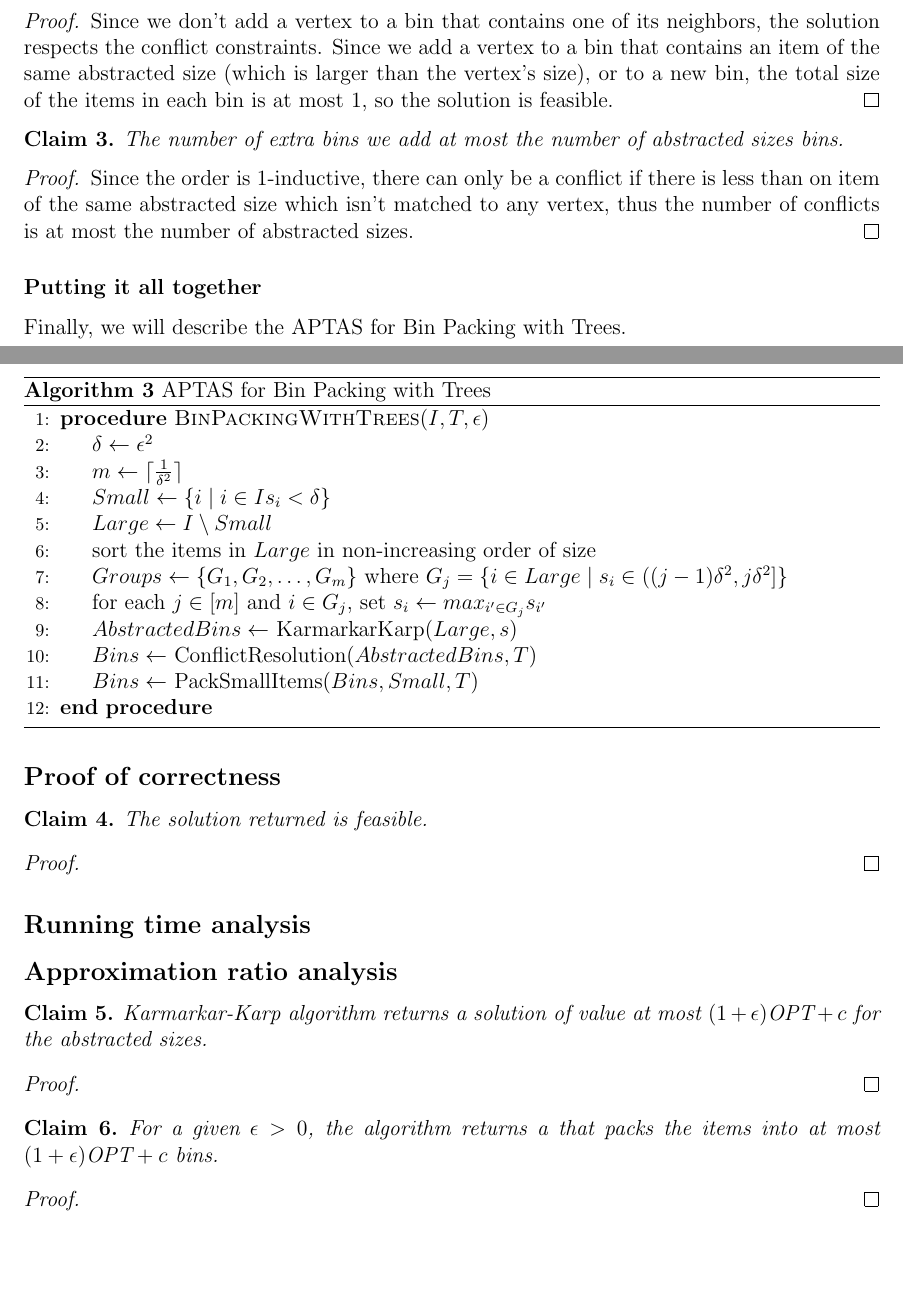
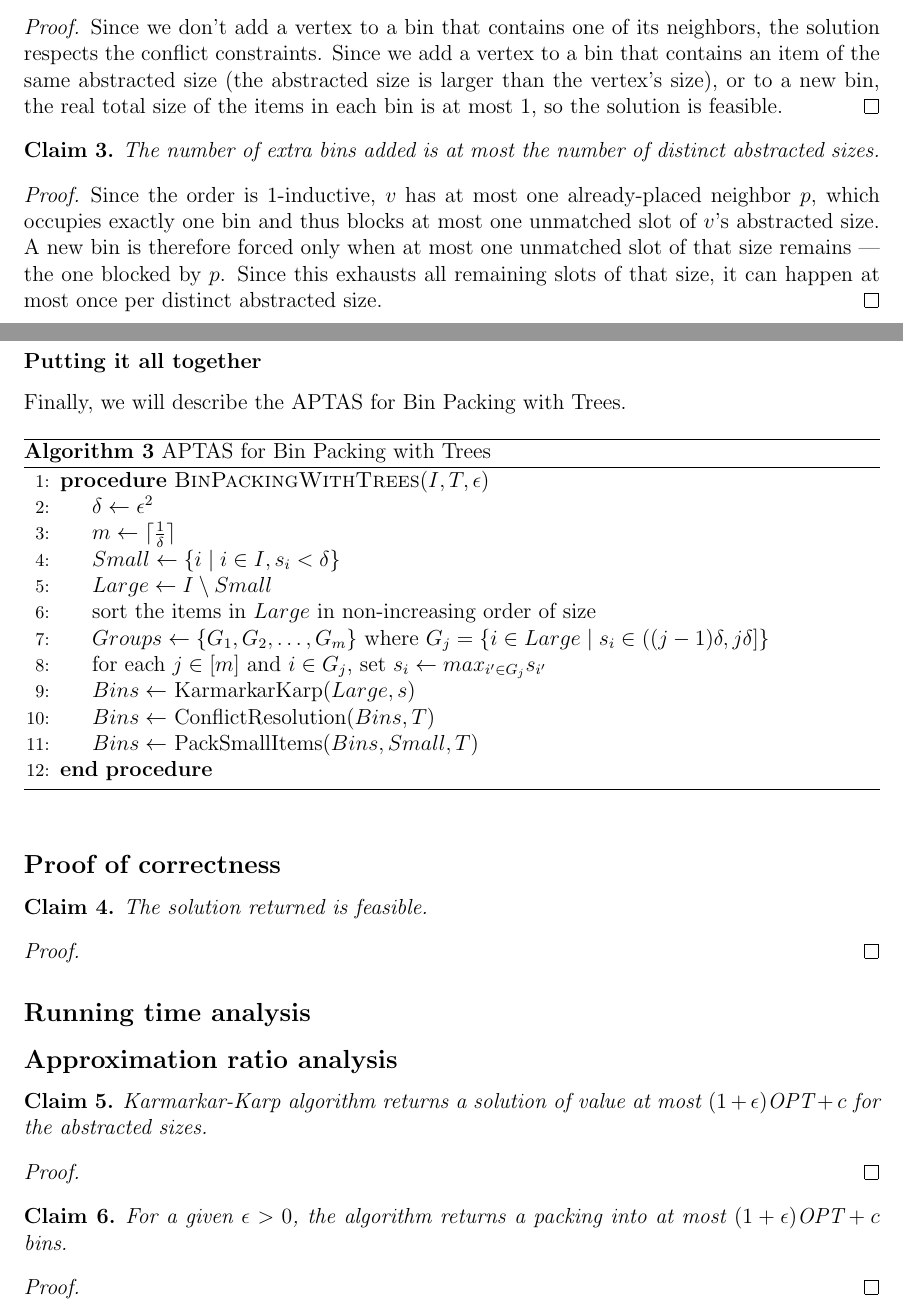
Before and after one commit to IlayMenahem/approximation-algorithms, a LaTeX problem sheet (hw3/hw3_sol.tex, which reads hw3/sections/4.tex): two parts of pages 3 and 4 of 6, joined at a grey line, cut so that both start at the same text, the shorter picture padded with empty space. Compiled offline with pdfLaTeX.

Commit message:
typo and proof corrections

```diff
--- a/hw3/sections/4.tex
+++ b/hw3/sections/4.tex
@@ -88,15 +88,15 @@ The solution returned is conflict-free and feasible.
 
 \begin{proof}
 Since we don't add a vertex to a bin that contains one of its neighbors, the solution respects the conflict constraints.
-Since we add a vertex to a bin that contains an item of the same abstracted size (which is larger than the vertex's size), or to a new bin, the total size of the items in each bin is at most 1, so the solution is feasible.
+Since we add a vertex to a bin that contains an item of the same abstracted size (the abstracted size is larger than the vertex's size), or to a new bin, the real total size of the items in each bin is at most 1, so the solution is feasible.
 \end{proof}
 
 \begin{claim}
-The number of extra bins we add at most the number of abstracted sizes bins.
+The number of extra bins added is at most the number of distinct abstracted sizes.
 \end{claim}
 
 \begin{proof}
-Since the order is 1-inductive, there can only be a conflict if there is less than on item of the same abstracted size which isn't matched to any vertex, thus the number of conflicts is at most the number of abstracted sizes.
+Since the order is 1-inductive, $v$ has at most one already-placed neighbor $p$, which occupies exactly one bin and thus blocks at most one unmatched slot of $v$'s abstracted size. A new bin is therefore forced only when at most one unmatched slot of that size remains — the one blocked by $p$. Since this exhausts all remaining slots of that size, it can happen at most once per distinct abstracted size.
 \end{proof}
 
 \subsubsection*{Putting it all together}
@@ -107,18 +107,18 @@ Finally, we will describe the APTAS for Bin Packing with Trees.
     \Procedure{BinPackingWithTrees}{$I, T, \eps$}
     % separate the items into small and large items
     \State $\delta \gets \eps^2$
-    \State $m \gets \lceil \frac{1}{\delta^2} \rceil$
-    \State $Small \gets \{i \mid i \in I s_i < \delta\}$
+    \State $m \gets \lceil \frac{1}{\delta} \rceil$
+    \State $Small \gets \{i \mid i \in I, s_i < \delta\}$
     \State $Large \gets I \setminus Small$
     \State sort the items in $Large$ in non-increasing order of size
-    \State $Groups \gets \{G_1, G_2, \ldots, G_m\}$ where $G_j = \{i \in Large \mid s_i \in ((j-1)\delta^2, j\delta^2]\}$
+    \State $Groups \gets \{G_1, G_2, \ldots, G_m\}$ where $G_j = \{i \in Large \mid s_i \in ((j-1)\delta, j\delta]\}$
     \State for each $j \in [m]$ and $i \in G_j$, set $s_i \gets max_{i' \in G_j} s_{i'}$
 
     % solve the problem for the large items without taking into account the conflicts
-    \State $AbstractedBins \gets$ KarmarkarKarp($Large, s$)
+    \State $Bins \gets$ KarmarkarKarp($Large, s$)
 
     % resolve the conflicts
-    \State $Bins \gets$ ConflictResolution($AbstractedBins, T$)
+    \State $Bins \gets$ ConflictResolution($Bins, T$)
 
     % add the small items to the bins
     \State $Bins \gets$ PackSmallItems($Bins, Small, T$)
@@ -149,7 +149,7 @@ Karmarkar-Karp algorithm returns a solution of value at most $(1 + \eps)\text{OP
 
 
 \begin{claim}
-For a given $\eps > 0$, the algorithm returns a that packs the items into at most $(1 + \eps)\text{OPT} + c$ bins.
+For a given $\eps > 0$, the algorithm returns a packing into at most $(1 + \eps)\text{OPT} + c$ bins.
 \end{claim}
 
 \begin{proof}
```
Also changed, not shown: hw3/sections/4.tex (2 more changed lines).
